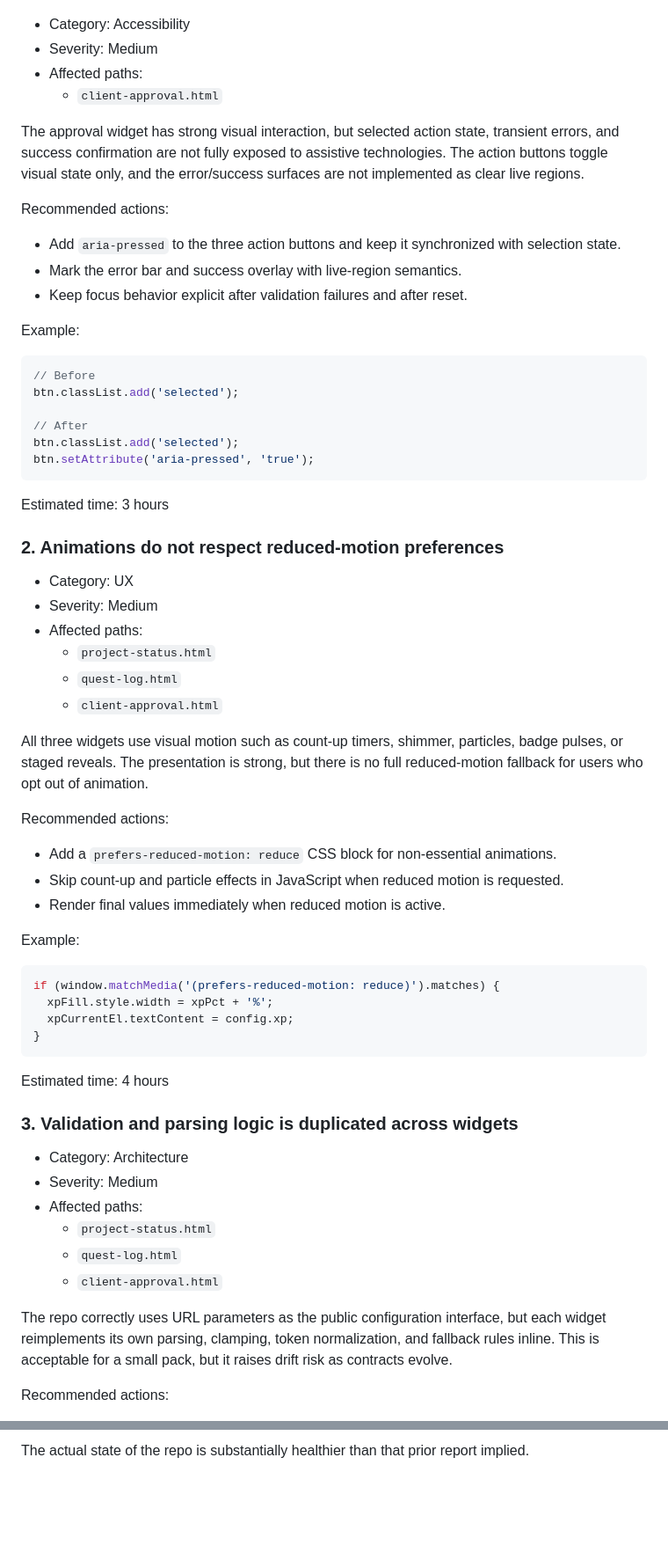
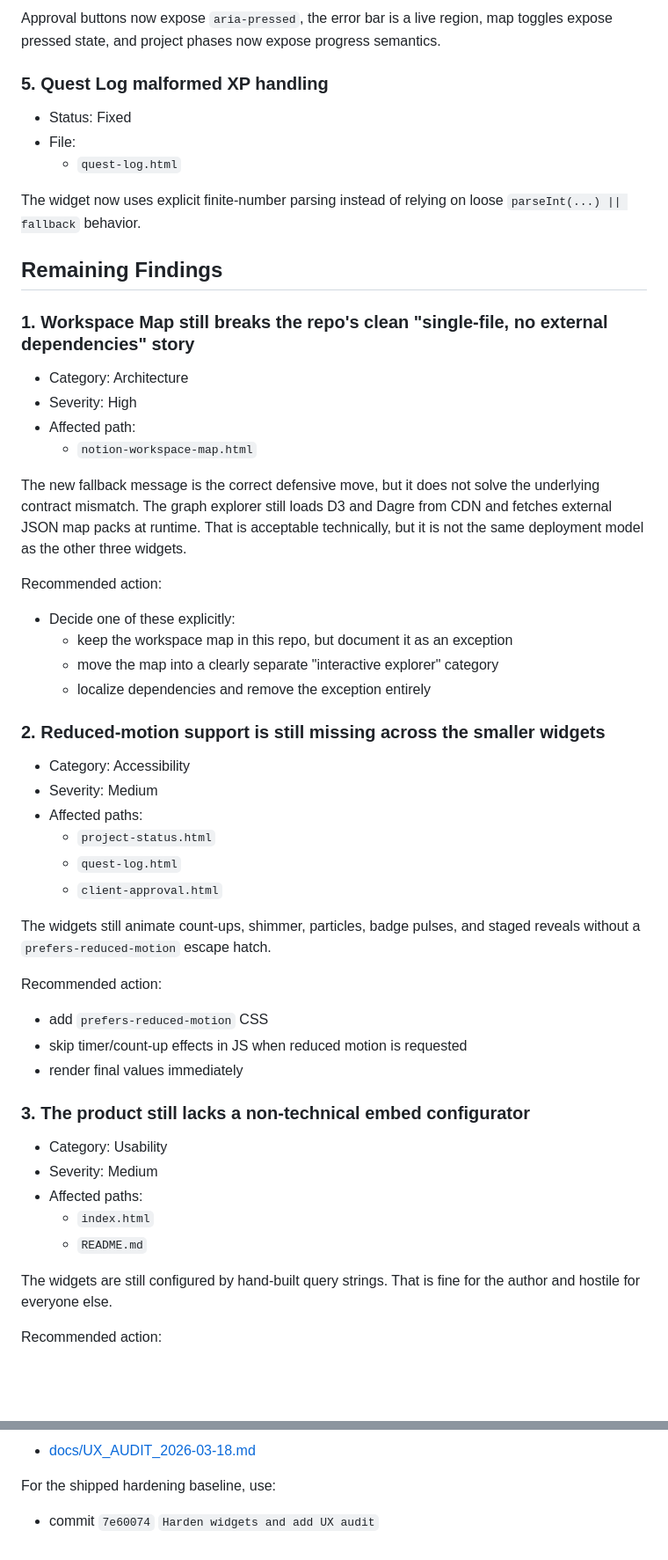
Before and after one commit to DaveHomeAssist/NotionWidgets, a Markdown page: AUDIT_REPORT.md, 2 parts joined by grey strips. Shown at 88% size. Rendered like a GitHub page; blank space fills up the shorter version.

````diff
--- a/AUDIT_REPORT.md
+++ b/AUDIT_REPORT.md
@@ -29,68 +68,57 @@ The repository is in materially better shape than the earlier external audit sug
+Approval buttons now expose `aria-pressed`, the error bar is a live region, map toggles expose pressed state, and project phases now expose progress semantics.
+
+### 5. Quest Log malformed XP handling
+
+- Status: Fixed
+- File:
+  - `quest-log.html`
+
+The widget now uses explicit finite-number parsing instead of relying on loose `parseInt(...) || fallback` behavior.
+
+## Remaining Findings
+
+### 1. Workspace Map still breaks the repo's clean "single-file, no external dependencies" story
+
+- Category: Architecture
+- Severity: High
+- Affected path:
+  - `notion-workspace-map.html`
+
+The new fallback message is the correct defensive move, but it does not solve the underlying contract mismatch. The graph explorer still loads D3 and Dagre from CDN and fetches external JSON map packs at runtime. That is acceptable technically, but it is not the same deployment model as the other three widgets.
+
+Recommended action:
+
+- Decide one of these explicitly:
+  - keep the workspace map in this repo, but document it as an exception
+  - move the map into a clearly separate "interactive explorer" category
+  - localize dependencies and remove the exception entirely
+
+### 2. Reduced-motion support is still missing across the smaller widgets
 
 - Category: Accessibility
-- Severity: Medium
-- Affected paths:
-  - `client-approval.html`
-
-The approval widget has strong visual interaction, but selected action state, transient errors, and success confirmation are not fully exposed to assistive technologies. The action buttons toggle visual state only, and the error/success surfaces are not implemented as clear live regions.
-
-Recommended actions:
-
-- Add `aria-pressed` to the three action buttons and keep it synchronized with selection state.
-- Mark the error bar and success overlay with live-region semantics.
-- Keep focus behavior explicit after validation failures and after reset.
-
-Example:
-
-```js
-// Before
-btn.classList.add('selected');
-
-// After
-btn.classList.add('selected');
-btn.setAttribute('aria-pressed', 'true');
-```
-
-Estimated time: 3 hours
-
-### 2. Animations do not respect reduced-motion preferences
-
-- Category: UX
 - Severity: Medium
 - Affected paths:
   - `project-status.html`
   - `quest-log.html`
   - `client-approval.html`
 
-All three widgets use visual motion such as count-up timers, shimmer, particles, badge pulses, or staged reveals. The presentation is strong, but there is no full reduced-motion fallback for users who opt out of animation.
+The widgets still animate count-ups, shimmer, particles, badge pulses, and staged reveals without a `prefers-reduced-motion` escape hatch.
 
-Recommended actions:
+Recommended action:
 
-- Add a `prefers-reduced-motion: reduce` CSS block for non-essential animations.
-- Skip count-up and particle effects in JavaScript when reduced motion is requested.
-- Render final values immediately when reduced motion is active.
+- add `prefers-reduced-motion` CSS
+- skip timer/count-up effects in JS when reduced motion is requested
+- render final values immediately
 
-Example:
+### 3. The product still lacks a non-technical embed configurator
 
-```js
-if (window.matchMedia('(prefers-reduced-motion: reduce)').matches) {
-  xpFill.style.width = xpPct + '%';
-  xpCurrentEl.textContent = config.xp;
-}
-```
-
-Estimated time: 4 hours
-
-### 3. Validation and parsing logic is duplicated across widgets
-
-- Category: Architecture
+- Category: Usability
 - Severity: Medium
 - Affected paths:
-  - `project-status.html`
-  - `quest-log.html`
-  - `client-approval.html`
+  - `index.html`
+  - `README.md`
 
-The repo correctly uses URL parameters as the public configuration interface, but each widget reimplements its own parsing, clamping, token normalization, and fallback rules inline. This is acceptable for a small pack, but it raises drift risk as contracts evolve.
+The widgets are still configured by hand-built query strings. That is fine for the author and hostile for everyone else.
 
-Recommended actions:
+Recommended action:
 
@@ -169,2 +140,6 @@ This report supersedes the earlier external audit that referenced non-existent A
 
-The actual state of the repo is substantially healthier than that prior report implied.
+- [docs/UX_AUDIT_2026-03-18.md](docs/UX_AUDIT_2026-03-18.md)
+
+For the shipped hardening baseline, use:
+
+- commit `7e60074` `Harden widgets and add UX audit`
````
Also changed, not shown: other parts of AUDIT_REPORT.md (+63 -81 lines).
